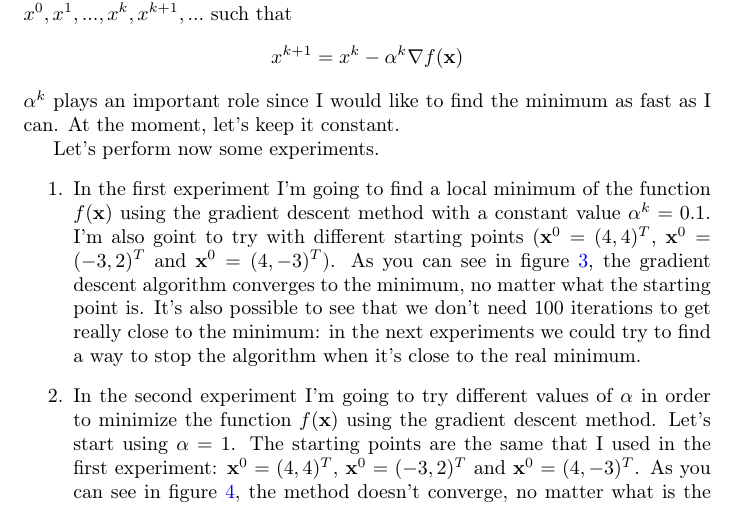
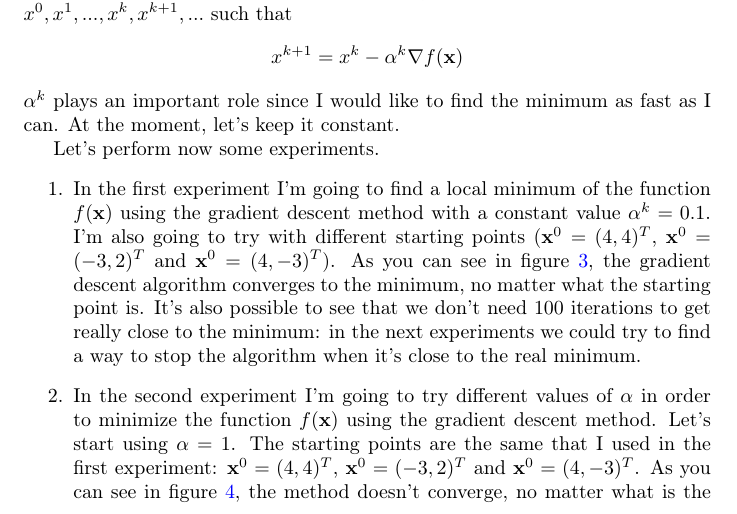
Before and after one commit to riccardobucco/labs-optimization-UB, a LaTeX document (lab02/TeX/lab02.tex, which reads lab02/TeX/01-gradient-descent-methods.tex): part of page 1 of 6, cut so that both start at the same text. Compiled offline with pdfLaTeX.

Commit message:
Fix a spelling error in the second report

```diff
--- a/lab02/TeX/01-gradient-descent-methods.tex
+++ b/lab02/TeX/01-gradient-descent-methods.tex
@@ -19,7 +19,7 @@
         \(\alpha^k\) plays an important role since I would like to find the minimum as fast as I can. At the moment, let's keep it constant.\par
         Let's perform now some experiments.
         \begin{enumerate}
-            \item In the first experiment I'm going to find a local minimum of the function \(f(\vec{x})\) using the gradient descent method with a constant value \(\alpha^k = 0.1\). I'm also goint to try with different starting points (\(\vec{x}^0 = (4,4)^T\), \(\vec{x}^0 = (-3,2)^T\) and \(\vec{x}^0 = (4,-3)^T\)).
+            \item In the first experiment I'm going to find a local minimum of the function \(f(\vec{x})\) using the gradient descent method with a constant value \(\alpha^k = 0.1\). I'm also going to try with different starting points (\(\vec{x}^0 = (4,4)^T\), \(\vec{x}^0 = (-3,2)^T\) and \(\vec{x}^0 = (4,-3)^T\)).
             \begin{figure}
                 \centering
                 \includegraphics[width=0.7\textwidth]{../Images/01-gradient-descent-1st-experiment.png}
```
